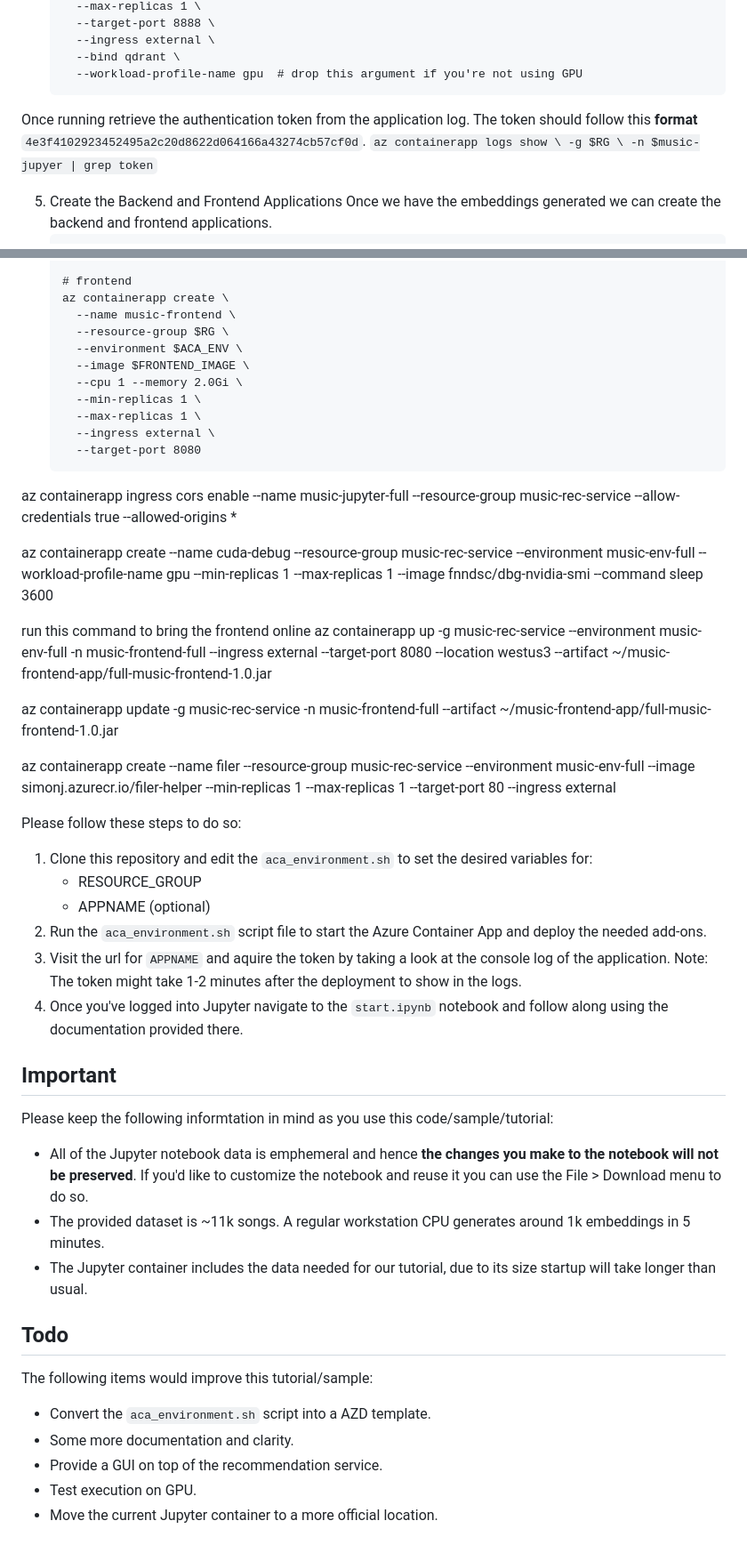
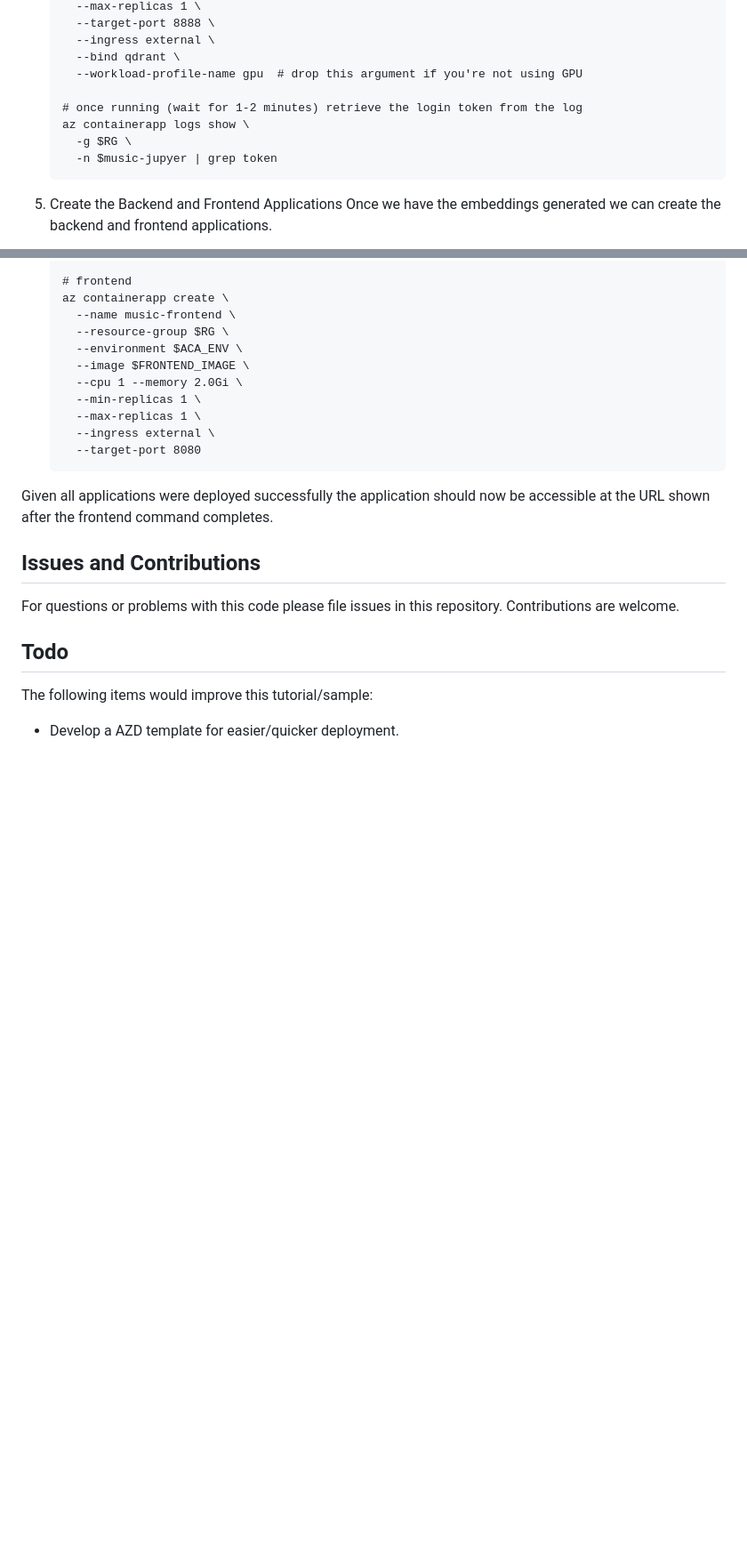
Before and after one commit to simonjj/containerapps-music-recommendations, a Markdown page: README.md, 2 parts joined by grey strips. Shown: that part at 89% size. Drawn GitHub-style; blank space fills up the shorter version.

Commit message:
more doc updates

````diff
--- a/README.md
+++ b/README.md
@@ -102,9 +102,8 @@ Create the application and deploy the notebook image. Also enable ingress so we
       --ingress external \
       --bind qdrant \
       --workload-profile-name gpu  # drop this argument if you're not using GPU
-    ```
-Once running retrieve the authentication token from the application log. The token should follow this **format** `4e3f4102923452495a2c20d8622d064166a43274cb57cf0d`.
-    ```
+
+    # once running (wait for 1-2 minutes) retrieve the login token from the log
     az containerapp logs show \
       -g $RG \
       -n $music-jupyer | grep token
@@ -140,57 +139,11 @@ Once we have the embeddings generated we can create the backend and frontend app
       --ingress external \
       --target-port 8080
     ```
+Given all applications were deployed successfully the application should now be accessible at the URL shown after the frontend command completes.
 
-
-
-
-az containerapp ingress cors enable --name music-jupyter-full --resource-group music-rec-service --allow-credentials true --allowed-origins *
-
-
-az containerapp create --name cuda-debug --resource-group music-rec-service --environment music-env-full --workload-profile-name gpu --min-replicas 1 --max-replicas 1 --image fnndsc/dbg-nvidia-smi --command sleep 3600
-
-
-run this command to bring the frontend online
-az containerapp up -g music-rec-service --environment music-env-full -n music-frontend-full --ingress external --target-port 8080 --location westus3 --artifact ~/music-frontend-app/full-music-frontend-1.0.jar
-
-az containerapp update -g music-rec-service -n music-frontend-full --artifact ~/music-frontend-app/full-music-frontend-1.0.jar
-
-
-
-
-az containerapp create --name filer --resource-group music-rec-service --environment music-env-full  --image simonj.azurecr.io/filer-helper --min-replicas 1 --max-replicas 1 --target-port 80 --ingress external
-
-Please follow these steps to do so:
-
-
-
-1. Clone this repository and edit the `aca_environment.sh` to set the desired variables for:
-    * RESOURCE_GROUP
-    * APPNAME (optional)
-2. Run the `aca_environment.sh` script file to start the Azure Container App and deploy the
-   needed add-ons.
-3. Visit the url for `APPNAME` and aquire the token by taking a look at the console log of
-   the application. Note: The token might take 1-2 minutes after the deployment to show in
-   the logs.
-4. Once you've logged into Jupyter navigate to the `start.ipynb` notebook and
-   follow along using the documentation provided there.
-
-
-## Important
-Please keep the following informtation in mind as you use this code/sample/tutorial:
-* All of the Jupyter notebook data is emphemeral and hence **the changes you make to the
-  notebook will not be preserved**. If you'd like to customize the notebook and reuse it
-  you can use the File > Download menu to do so.
-* The provided dataset is ~11k songs. A regular workstation CPU generates around 1k embeddings
-  in 5 minutes.
-* The Jupyter container includes the data needed for our tutorial, due to its size startup
-  will take longer than usual.
-
+## Issues and Contributions
+For questions or problems with this code please file issues in this repository. Contributions are welcome.
 
 ## Todo
 The following items would improve this tutorial/sample:
-* Convert the `aca_environment.sh` script into a AZD template.
-* Some more documentation and clarity.
-* Provide a GUI on top of the recommendation service.
-* Test execution on GPU.
-* Move the current Jupyter container to a more official location.
+* Develop a AZD template for easier/quicker deployment.
````
